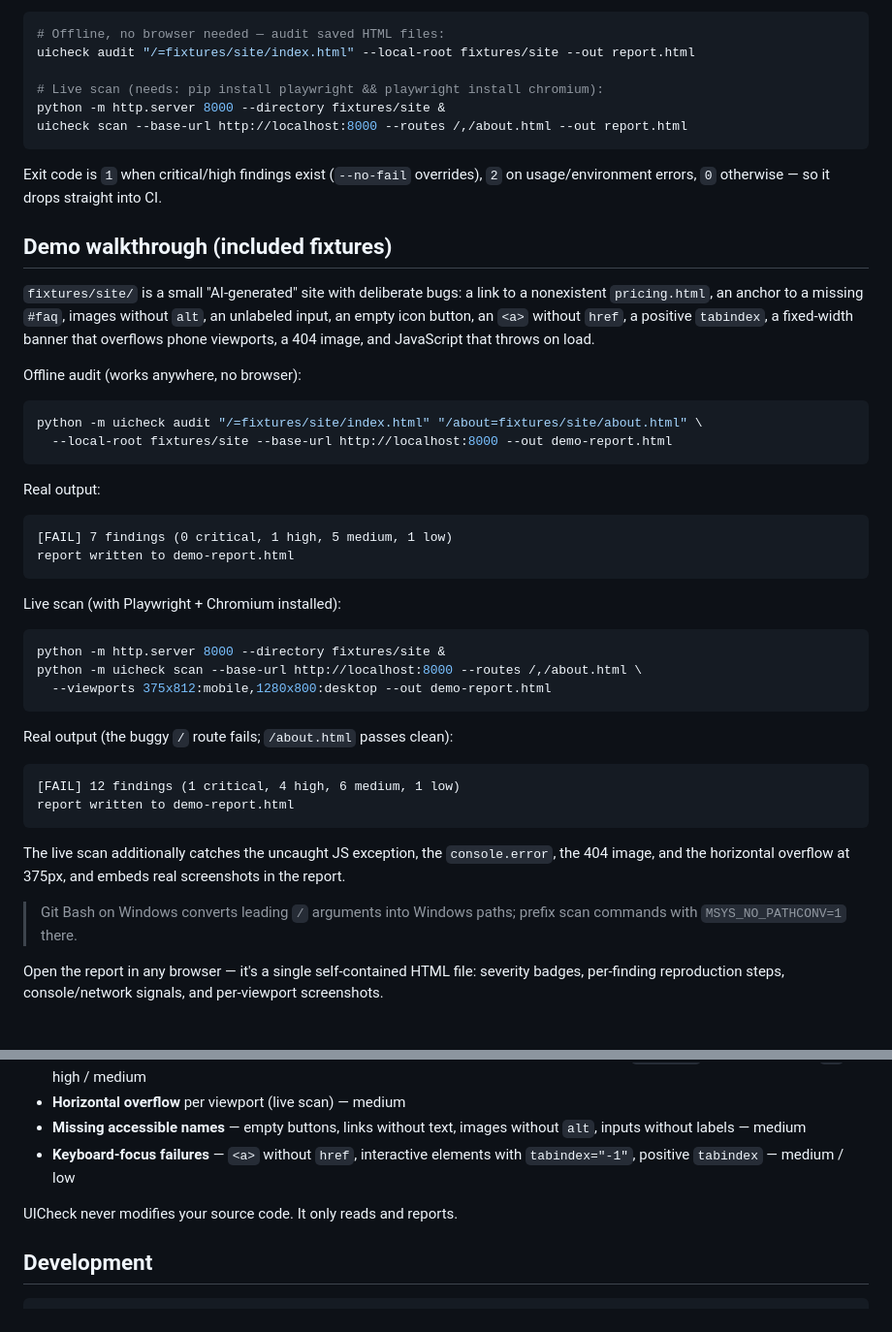
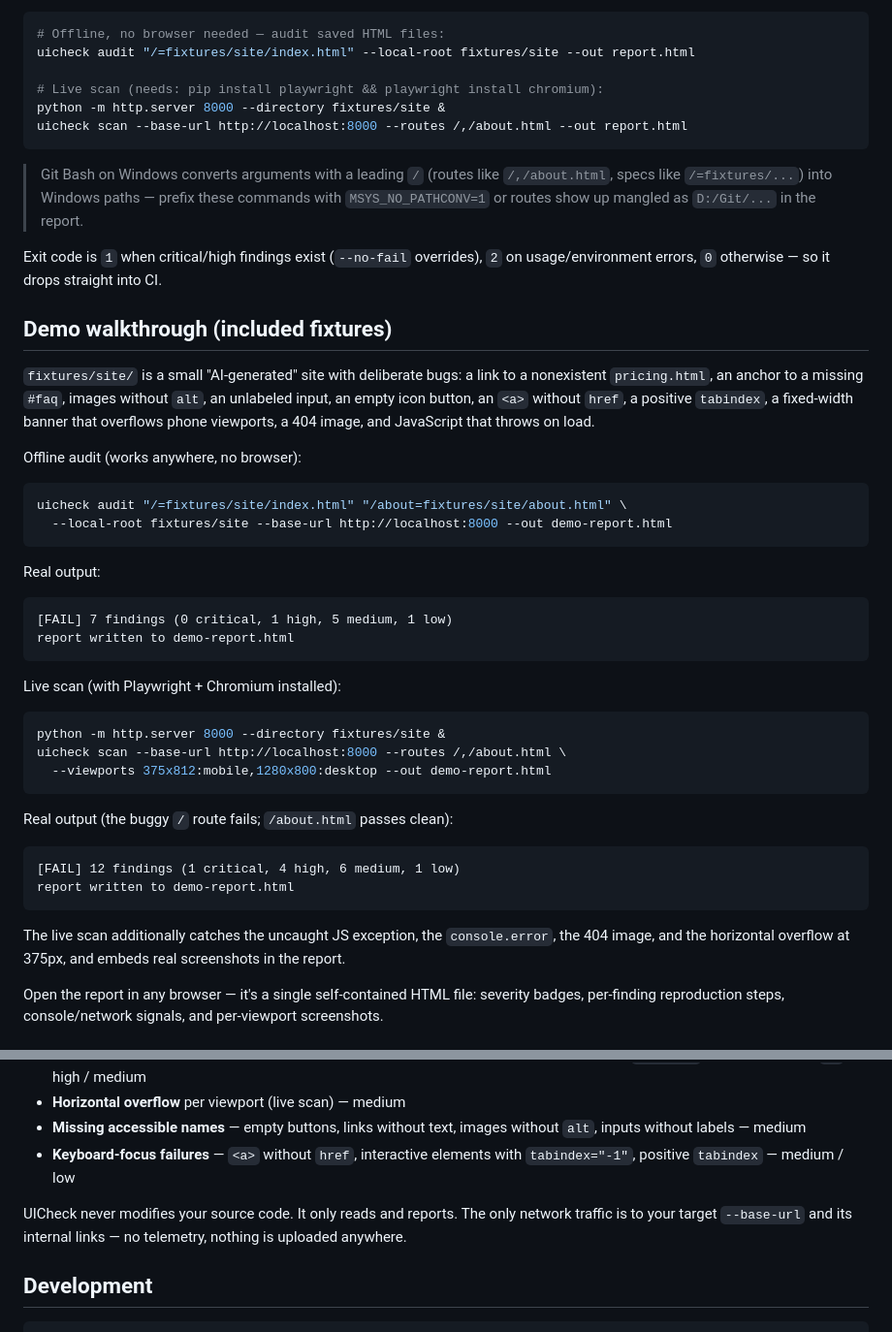
Before and after one commit to lizhong0525/uicheck, a Markdown page: README.md, 2 parts joined by grey strips. Shown at 97% size. Drawn GitHub-style.

Commit message:
grill round 3: warn Git Bash users about route mangling for audit too, unify demo commands, add privacy note

````diff
--- a/README.md
+++ b/README.md
@@ -23,6 +23,8 @@ python -m http.server 8000 --directory fixtures/site &
 uicheck scan --base-url http://localhost:8000 --routes /,/about.html --out report.html
 ```
 
+> Git Bash on Windows converts arguments with a leading `/` (routes like `/,/about.html`, specs like `/=fixtures/...`) into Windows paths — prefix these commands with `MSYS_NO_PATHCONV=1` or routes show up mangled as `D:/Git/...` in the report.
+
 Exit code is `1` when critical/high findings exist (`--no-fail` overrides), `2` on usage/environment errors, `0` otherwise — so it drops straight into CI.
 
 ## Demo walkthrough (included fixtures)
@@ -32,7 +34,7 @@ Exit code is `1` when critical/high findings exist (`--no-fail` overrides), `2`
 Offline audit (works anywhere, no browser):
 
 ```bash
-python -m uicheck audit "/=fixtures/site/index.html" "/about=fixtures/site/about.html" \
+uicheck audit "/=fixtures/site/index.html" "/about=fixtures/site/about.html" \
   --local-root fixtures/site --base-url http://localhost:8000 --out demo-report.html
 ```
 
@@ -47,7 +49,7 @@ Live scan (with Playwright + Chromium installed):
 
 ```bash
 python -m http.server 8000 --directory fixtures/site &
-python -m uicheck scan --base-url http://localhost:8000 --routes /,/about.html \
+uicheck scan --base-url http://localhost:8000 --routes /,/about.html \
   --viewports 375x812:mobile,1280x800:desktop --out demo-report.html
 ```
 
@@ -59,8 +61,6 @@ report written to demo-report.html
 ```
 
 The live scan additionally catches the uncaught JS exception, the `console.error`, the 404 image, and the horizontal overflow at 375px, and embeds real screenshots in the report.
-
-> Git Bash on Windows converts leading `/` arguments into Windows paths; prefix scan commands with `MSYS_NO_PATHCONV=1` there.
 
 Open the report in any browser — it's a single self-contained HTML file: severity badges, per-finding reproduction steps, console/network signals, and per-viewport screenshots.
 
@@ -81,7 +81,7 @@ Open the report in any browser — it's a single self-contained HTML file: sever
 - **Missing accessible names** — empty buttons, links without text, images without `alt`, inputs without labels — medium
 - **Keyboard-focus failures** — `<a>` without `href`, interactive elements with `tabindex="-1"`, positive `tabindex` — medium / low
 
-UICheck never modifies your source code. It only reads and reports.
+UICheck never modifies your source code. It only reads and reports. The only network traffic is to your target `--base-url` and its internal links — no telemetry, nothing is uploaded anywhere.
 
 ## Development
 
````
